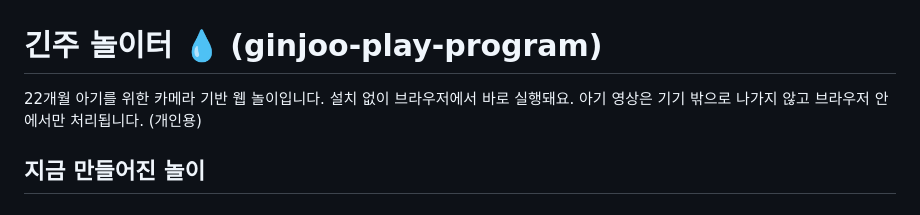
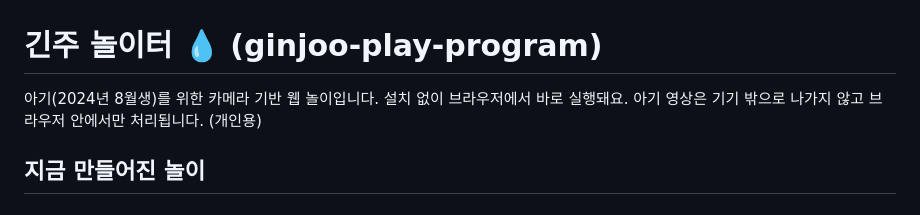
Before and after one commit to minjung9767-gif/ginjoo-play-program, a Markdown page: README.md, the part around the change. Rendered like a GitHub page.

```diff
--- a/README.md
+++ b/README.md
@@ -1,6 +1,6 @@
 # 긴주 놀이터 💧 (ginjoo-play-program)
 
-22개월 아기를 위한 카메라 기반 웹 놀이입니다. 설치 없이 브라우저에서 바로 실행돼요.
+아기(2024년 8월생)를 위한 카메라 기반 웹 놀이입니다. 설치 없이 브라우저에서 바로 실행돼요.
 아기 영상은 기기 밖으로 나가지 않고 브라우저 안에서만 처리됩니다. (개인용)
 
 ## 지금 만들어진 놀이
```
Also changed, not shown: CLAUDE.md (+2 -1 lines).
